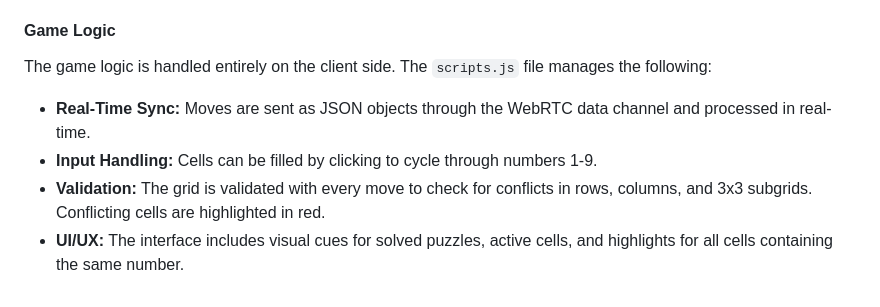
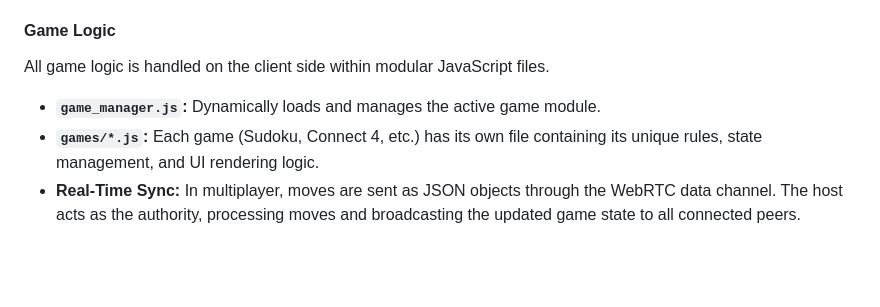
Before and after one commit to Rahbster/TeamSudoku, a Markdown page: README.md, the part around one of its changes. Rendered like a GitHub page; blank space fills up the shorter version.

```diff
--- a/README.md
+++ b/README.md
@@ -37,7 +66,6 @@ WebRTC requires a "signaling" phase to exchange session metadata (SDP) between p
 
 #### Game Logic
-The game logic is handled entirely on the client side. The `scripts.js` file manages the following:
-* **Real-Time Sync:** Moves are sent as JSON objects through the WebRTC data channel and processed in real-time.
-* **Input Handling:** Cells can be filled by clicking to cycle through numbers 1-9.
-* **Validation:** The grid is validated with every move to check for conflicts in rows, columns, and 3x3 subgrids. Conflicting cells are highlighted in red.
-* **UI/UX:** The interface includes visual cues for solved puzzles, active cells, and highlights for all cells containing the same number.
+All game logic is handled on the client side within modular JavaScript files.
+*   **`game_manager.js`:** Dynamically loads and manages the active game module.
+*   **`games/*.js`:** Each game (Sudoku, Connect 4, etc.) has its own file containing its unique rules, state management, and UI rendering logic.
+*   **Real-Time Sync:** In multiplayer, moves are sent as JSON objects through the WebRTC data channel. The host acts as the authority, processing moves and broadcasting the updated game state to all connected peers.
```
Also changed, not shown: other parts of README.md (+51 -22 lines).
